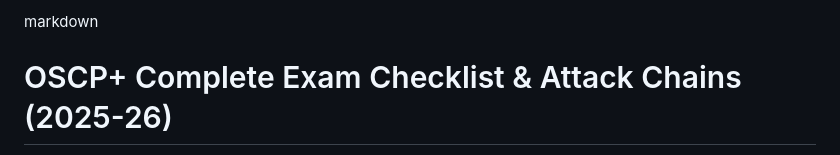
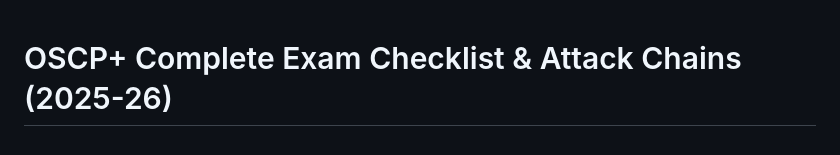
Before and after one commit to anshu19981/Oscp, a Markdown page: README.md, the part around the change. GitHub-like rendering.

```diff
--- a/README.md
+++ b/README.md
@@ -1,4 +1,4 @@
-markdown
+
 # OSCP+ Complete Exam Checklist & Attack Chains (2025-26)
 > **PEN-200 Current Edition | Exam Format: 3 Standalone Boxes + 1 AD Set (3 machines)**
 > **Passing Score: 70/100 pts | AD Set: 40 pts | Standalones: 20 pts each**
```
